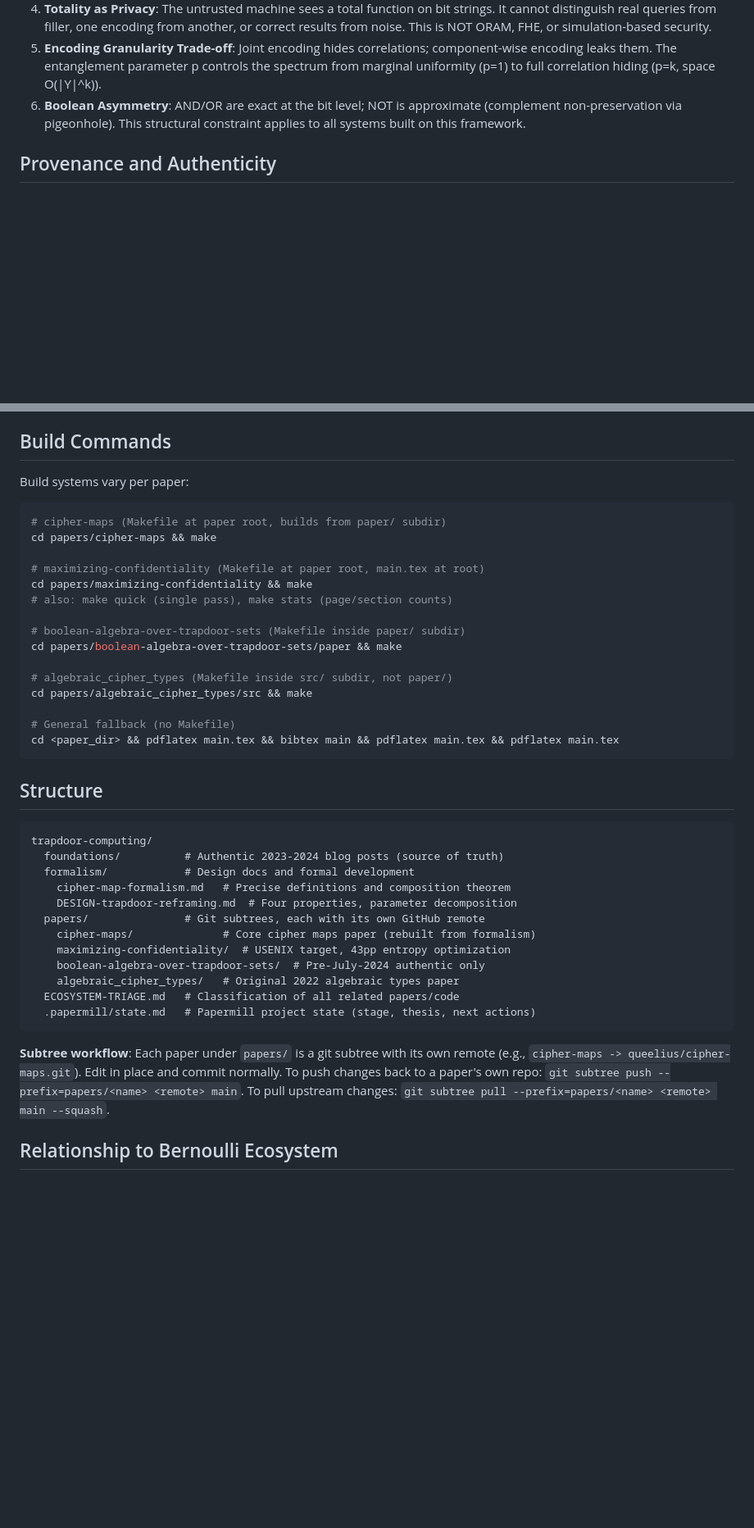
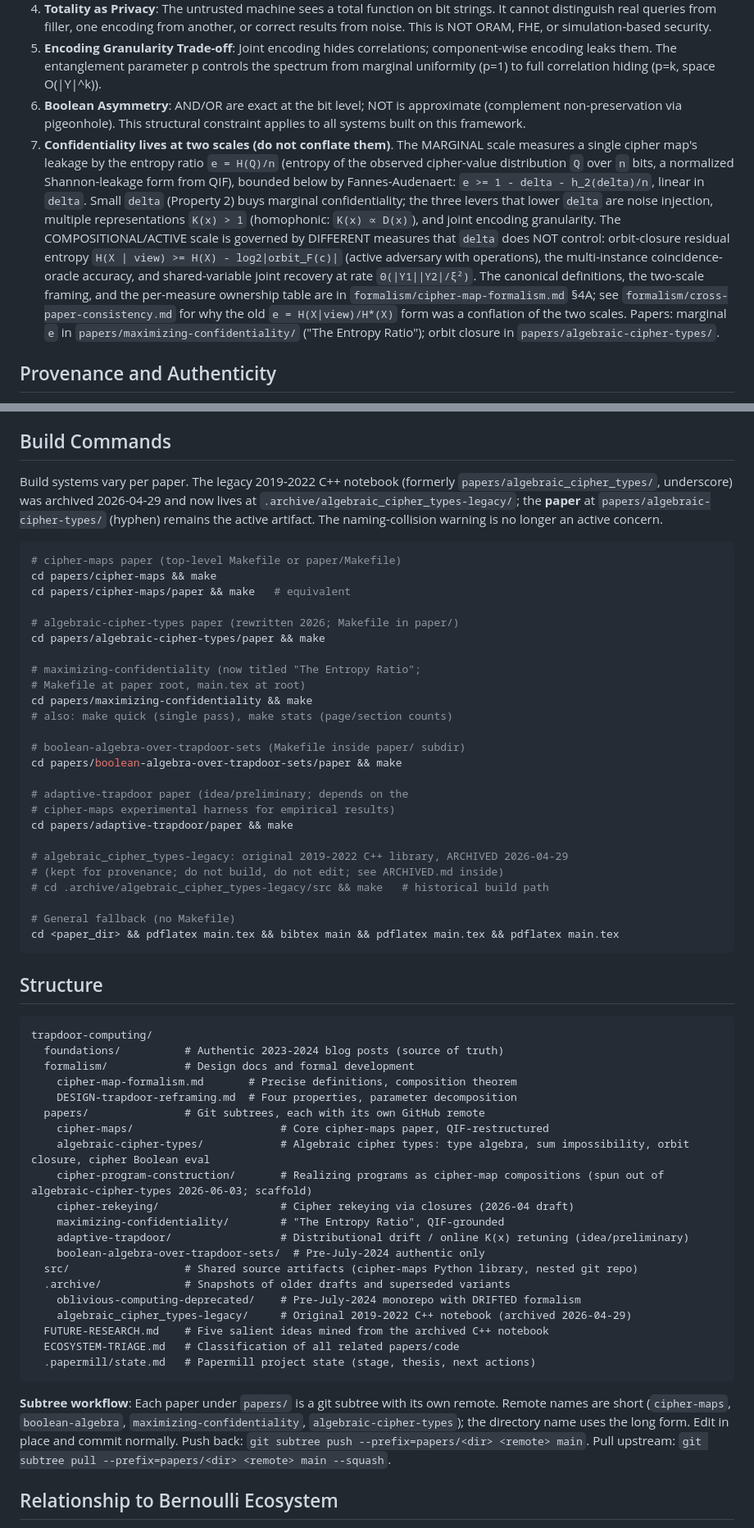
Before and after one commit to queelius/trapdoor-computing, a Markdown page: CLAUDE.md, 2 parts joined by grey strips. Shown at 82% size. GitHub-like rendering; blank space fills up the shorter version.

````diff
--- a/CLAUDE.md
+++ b/CLAUDE.md
@@ -24,6 +24,7 @@ This repo collects the authentic formalism and develops it into papers. The Bern
 4. **Totality as Privacy**: The untrusted machine sees a total function on bit strings. It cannot distinguish real queries from filler, one encoding from another, or correct results from noise. This is NOT ORAM, FHE, or simulation-based security.
 5. **Encoding Granularity Trade-off**: Joint encoding hides correlations; component-wise encoding leaks them. The entanglement parameter p controls the spectrum from marginal uniformity (p=1) to full correlation hiding (p=k, space O(|Y|^k)).
 6. **Boolean Asymmetry**: AND/OR are exact at the bit level; NOT is approximate (complement non-preservation via pigeonhole). This structural constraint applies to all systems built on this framework.
+7. **Confidentiality lives at two scales (do not conflate them)**. The MARGINAL scale measures a single cipher map's leakage by the entropy ratio `e = H(Q)/n` (entropy of the observed cipher-value distribution `Q` over `n` bits, a normalized Shannon-leakage form from QIF), bounded below by Fannes-Audenaert: `e >= 1 - delta - h_2(delta)/n`, linear in `delta`. Small `delta` (Property 2) buys marginal confidentiality; the three levers that lower `delta` are noise injection, multiple representations `K(x) > 1` (homophonic: `K(x) ∝ D(x)`), and joint encoding granularity. The COMPOSITIONAL/ACTIVE scale is governed by DIFFERENT measures that `delta` does NOT control: orbit-closure residual entropy `H(X | view) >= H(X) - log2|orbit_F(c)|` (active adversary with operations), the multi-instance coincidence-oracle accuracy, and shared-variable joint recovery at rate `Θ(|Y1||Y2|/ξ²)`. The canonical definitions, the two-scale framing, and the per-measure ownership table are in `formalism/cipher-map-formalism.md` §4A; see `formalism/cross-paper-consistency.md` for why the old `e = H(X|view)/H*(X)` form was a conflation of the two scales. Papers: marginal `e` in `papers/maximizing-confidentiality/` ("The Entropy Ratio"); orbit closure in `papers/algebraic-cipher-types/`.
 
 ## Provenance and Authenticity
 
@@ -36,21 +37,31 @@ This repo collects the authentic formalism and develops it into papers. The Bern
 
 ## Build Commands
 
-Build systems vary per paper:
+Build systems vary per paper. The legacy 2019-2022 C++ notebook (formerly `papers/algebraic_cipher_types/`, underscore) was archived 2026-04-29 and now lives at `.archive/algebraic_cipher_types-legacy/`; the **paper** at `papers/algebraic-cipher-types/` (hyphen) remains the active artifact. The naming-collision warning is no longer an active concern.
 
 ```bash
-# cipher-maps (Makefile at paper root, builds from paper/ subdir)
+# cipher-maps paper (top-level Makefile or paper/Makefile)
 cd papers/cipher-maps && make
+cd papers/cipher-maps/paper && make   # equivalent
 
-# maximizing-confidentiality (Makefile at paper root, main.tex at root)
+# algebraic-cipher-types paper (rewritten 2026; Makefile in paper/)
+cd papers/algebraic-cipher-types/paper && make
+
+# maximizing-confidentiality (now titled "The Entropy Ratio";
+# Makefile at paper root, main.tex at root)
 cd papers/maximizing-confidentiality && make
 # also: make quick (single pass), make stats (page/section counts)
 
 # boolean-algebra-over-trapdoor-sets (Makefile inside paper/ subdir)
 cd papers/boolean-algebra-over-trapdoor-sets/paper && make
 
-# algebraic_cipher_types (Makefile inside src/ subdir, not paper/)
-cd papers/algebraic_cipher_types/src && make
+# adaptive-trapdoor paper (idea/preliminary; depends on the
+# cipher-maps experimental harness for empirical results)
+cd papers/adaptive-trapdoor/paper && make
+
+# algebraic_cipher_types-legacy: original 2019-2022 C++ library, ARCHIVED 2026-04-29
+# (kept for provenance; do not build, do not edit; see ARCHIVED.md inside)
+# cd .archive/algebraic_cipher_types-legacy/src && make   # historical build path
 
 # General fallback (no Makefile)
 cd <paper_dir> && pdflatex main.tex && bibtex main && pdflatex main.tex && pdflatex main.tex
@@ -62,18 +73,26 @@ cd <paper_dir> && pdflatex main.tex && bibtex main && pdflatex main.tex && pdfla
 trapdoor-computing/
   foundations/          # Authentic 2023-2024 blog posts (source of truth)
   formalism/            # Design docs and formal development
-    cipher-map-formalism.md   # Precise definitions and composition theorem
+    cipher-map-formalism.md       # Precise definitions, composition theorem
     DESIGN-trapdoor-reframing.md  # Four properties, parameter decomposition
   papers/               # Git subtrees, each with its own GitHub remote
-    cipher-maps/              # Core cipher maps paper (rebuilt from formalism)
-    maximizing-confidentiality/  # USENIX target, 43pp entropy optimization
+    cipher-maps/                       # Core cipher-maps paper, QIF-restructured
+    algebraic-cipher-types/            # Algebraic cipher types: type algebra, sum impossibility, orbit closure, cipher Boolean eval
+    cipher-program-construction/       # Realizing programs as cipher-map compositions (spun out of algebraic-cipher-types 2026-06-03; scaffold)
+    cipher-rekeying/                   # Cipher rekeying via closures (2026-04 draft)
+    maximizing-confidentiality/        # "The Entropy Ratio", QIF-grounded
+    adaptive-trapdoor/                 # Distributional drift / online K(x) retuning (idea/preliminary)
     boolean-algebra-over-trapdoor-sets/  # Pre-July-2024 authentic only
-    algebraic_cipher_types/   # Original 2022 algebraic types paper
+  src/                  # Shared source artifacts (cipher-maps Python library, nested git repo)
+  .archive/             # Snapshots of older drafts and superseded variants
+    oblivious-computing-deprecated/    # Pre-July-2024 monorepo with DRIFTED formalism
+    algebraic_cipher_types-legacy/     # Original 2019-2022 C++ notebook (archived 2026-04-29)
+  FUTURE-RESEARCH.md    # Five salient ideas mined from the archived C++ notebook
   ECOSYSTEM-TRIAGE.md   # Classification of all related papers/code
   .papermill/state.md   # Papermill project state (stage, thesis, next actions)
 ```
 
-**Subtree workflow**: Each paper under `papers/` is a git subtree with its own remote (e.g., `cipher-maps -> queelius/cipher-maps.git`). Edit in place and commit normally. To push changes back to a paper's own repo: `git subtree push --prefix=papers/<name> <remote> main`. To pull upstream changes: `git subtree pull --prefix=papers/<name> <remote> main --squash`.
+**Subtree workflow**: Each paper under `papers/` is a git subtree with its own remote. Remote names are short (`cipher-maps`, `boolean-algebra`, `maximizing-confidentiality`, `algebraic-cipher-types`); the directory name uses the long form. Edit in place and commit normally. Push back: `git subtree push --prefix=papers/<dir> <remote> main`. Pull upstream: `git subtree pull --prefix=papers/<dir> <remote> main --squash`.
 
 ## Relationship to Bernoulli Ecosystem
 
````
Also changed, not shown: other parts of CLAUDE.md (+11 -0 lines).
